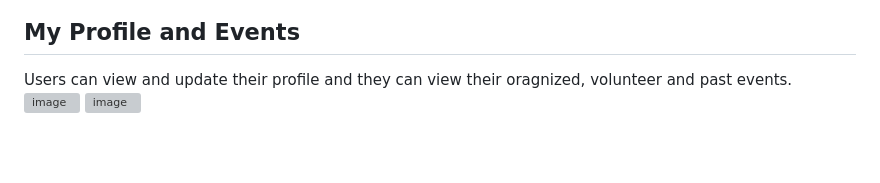
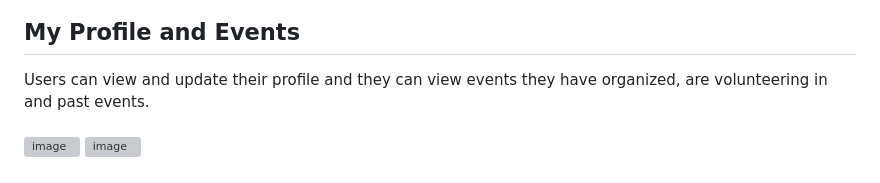
Before and after one commit to fwee1996/CommunityConnect, a Markdown page: README.md, the part around the change. Rendered like a GitHub page; blank space fills up the shorter version; grey boxes are pictures that could not be loaded.

```diff
--- a/README.md
+++ b/README.md
@@ -57,6 +57,7 @@ Users can edit their events.<br>
 ![image](CommunityConnect/wwwroot/assets/images/edit-events.png)
 
 ## My Profile and Events
-Users can view and update their profile and they can view their oragnized, volunteer and past events.<br>
+Users can view and update their profile and they can view events they have organized, are volunteering in and past events.<br>
+<br>
 ![image](CommunityConnect/wwwroot/assets/images/profile.png)
 ![image](CommunityConnect/wwwroot/assets/images/my-events.png)
```
